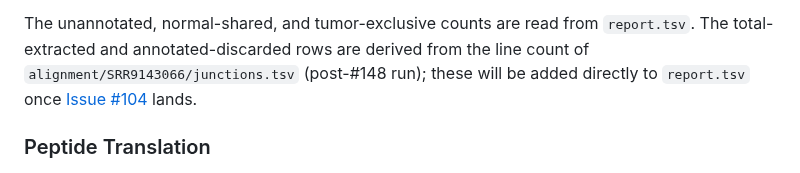
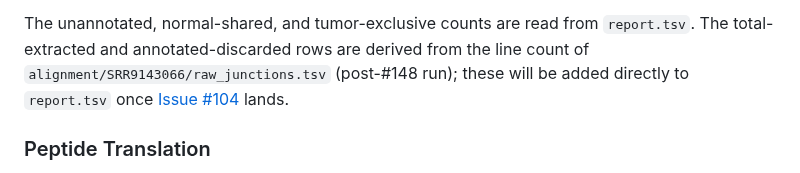
Before and after one commit to Jin-HoMLee/splice-neoepitope-pipeline, a Markdown page: research/manuscript/RESULTS.md, the part around the change. Drawn GitHub-style.

Commit message:
docs(manuscript): update stale junctions.tsv path in RESULTS.md (#478) (#505)
Aligns the manuscript with PR #477's rename of per-sample raw junction
quantification from `alignment/<sample>/junctions.tsv` to
`alignment/<sample>/raw_junctions.tsv`. RESULTS.md:54 was the only live
manuscript reference; lab notebook + frozen experiment notebooks + frozen
plan/spec docs intentionally left as historical records.

```diff
--- a/research/manuscript/RESULTS.md
+++ b/research/manuscript/RESULTS.md
@@ -51,7 +51,7 @@ median 425, mean 953).
 
 The unannotated, normal-shared, and tumor-exclusive counts are read from `report.tsv`.
 The total-extracted and annotated-discarded rows are derived from the line count of
-`alignment/SRR9143066/junctions.tsv` (post-#148 run); these will be added directly to
+`alignment/SRR9143066/raw_junctions.tsv` (post-#148 run); these will be added directly to
 `report.tsv` once [Issue #104](https://github.com/Jin-HoMLee/splice-neoepitope-pipeline/issues/104) lands.
 
 ### Peptide Translation
```
